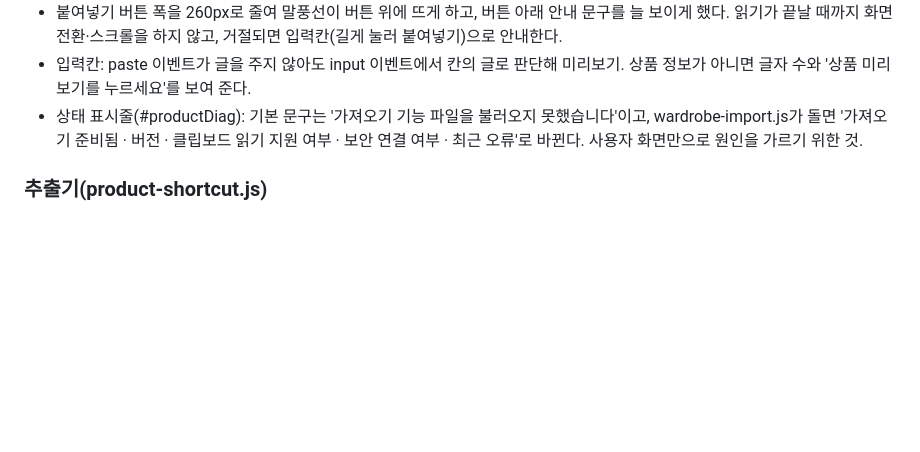
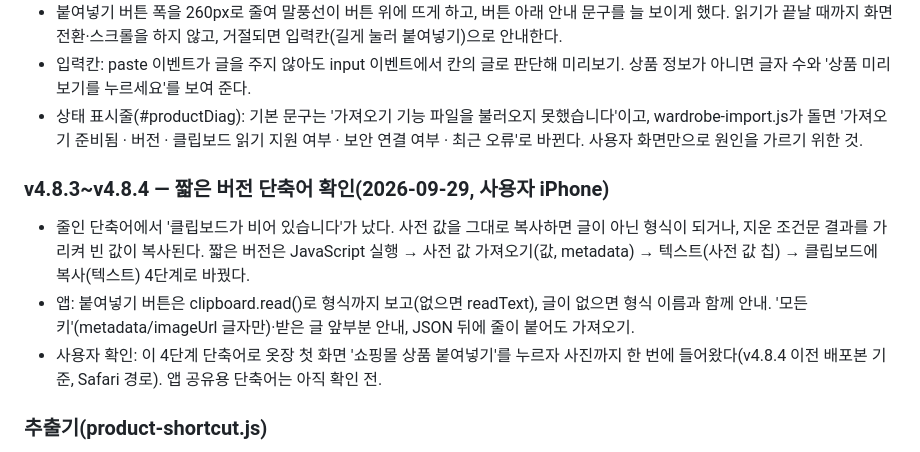
Before and after one commit to crossbon24-coder/-my-wardrobe, a Markdown page: PROJECT.md, the part around the change. Drawn GitHub-style; blank space fills up the shorter version.

Commit message:
[Claude] 문서: 짧은 버전 단축어(4단계) iPhone 확인 기록
Co-Authored-By: Claude Opus 5.5 <noreply@anthropic.com>

```diff
--- a/PROJECT.md
+++ b/PROJECT.md
@@ -31,6 +31,12 @@
 - 붙여넣기 버튼 폭을 260px로 줄여 말풍선이 버튼 위에 뜨게 하고, 버튼 아래 안내 문구를 늘 보이게 했다. 읽기가 끝날 때까지 화면 전환·스크롤을 하지 않고, 거절되면 입력칸(길게 눌러 붙여넣기)으로 안내한다.
 - 입력칸: paste 이벤트가 글을 주지 않아도 input 이벤트에서 칸의 글로 판단해 미리보기. 상품 정보가 아니면 글자 수와 '상품 미리보기를 누르세요'를 보여 준다.
 - 상태 표시줄(#productDiag): 기본 문구는 '가져오기 기능 파일을 불러오지 못했습니다'이고, wardrobe-import.js가 돌면 '가져오기 준비됨 · 버전 · 클립보드 읽기 지원 여부 · 보안 연결 여부 · 최근 오류'로 바뀐다. 사용자 화면만으로 원인을 가르기 위한 것.
+
+### v4.8.3~v4.8.4 — 짧은 버전 단축어 확인(2026-09-29, 사용자 iPhone)
+
+- 줄인 단축어에서 '클립보드가 비어 있습니다'가 났다. 사전 값을 그대로 복사하면 글이 아닌 형식이 되거나, 지운 조건문 결과를 가리켜 빈 값이 복사된다. 짧은 버전은 JavaScript 실행 → 사전 값 가져오기(값, metadata) → 텍스트(사전 값 칩) → 클립보드에 복사(텍스트) 4단계로 바꿨다.
+- 앱: 붙여넣기 버튼은 clipboard.read()로 형식까지 보고(없으면 readText), 글이 없으면 형식 이름과 함께 안내. '모든 키'(metadata/imageUrl 글자만)·받은 글 앞부분 안내, JSON 뒤에 줄이 붙어도 가져오기.
+- 사용자 확인: 이 4단계 단축어로 옷장 첫 화면 '쇼핑몰 상품 붙여넣기'를 누르자 사진까지 한 번에 들어왔다(v4.8.4 이전 배포본 기준, Safari 경로). 앱 공유용 단축어는 아직 확인 전.
 
 ### 추출기(product-shortcut.js)
 
```
